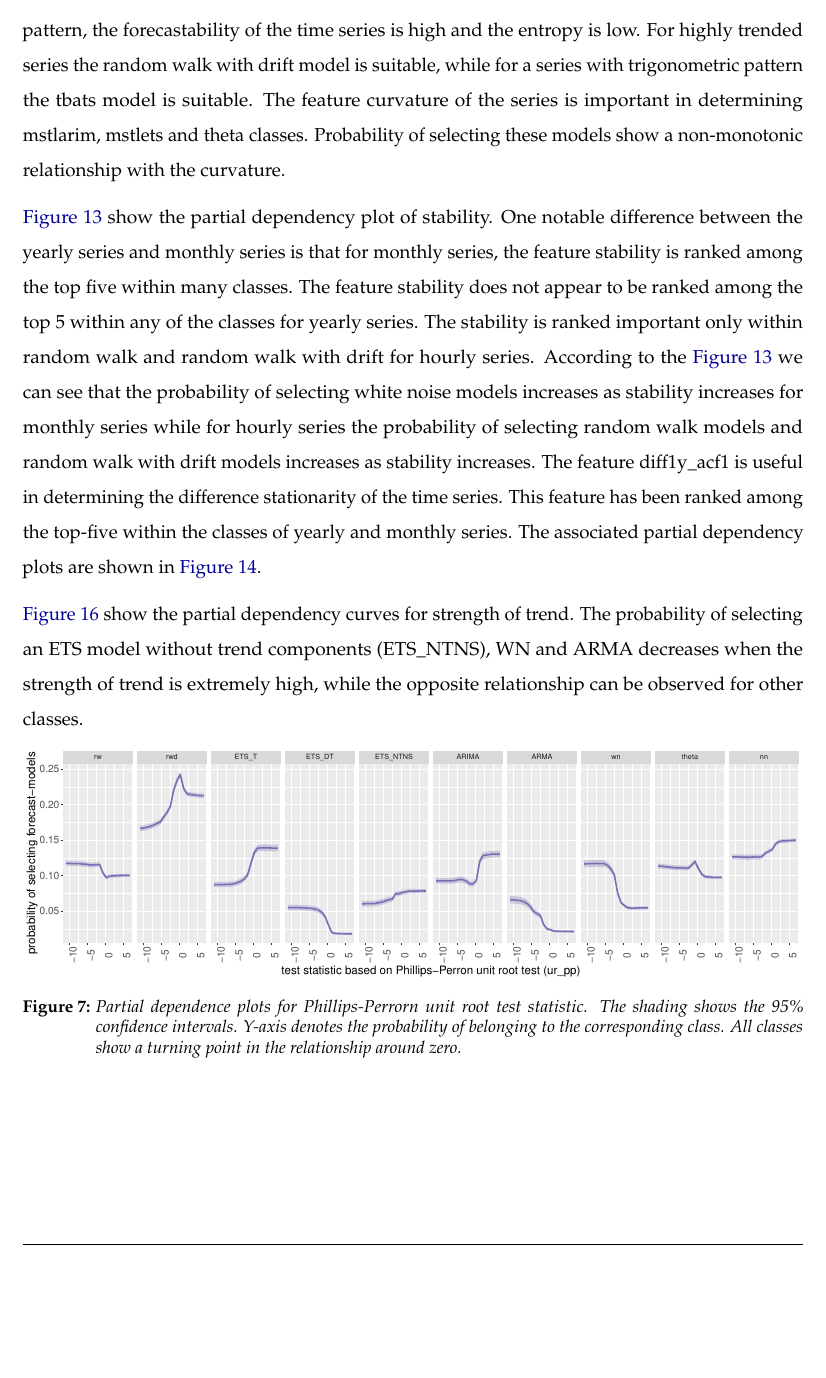
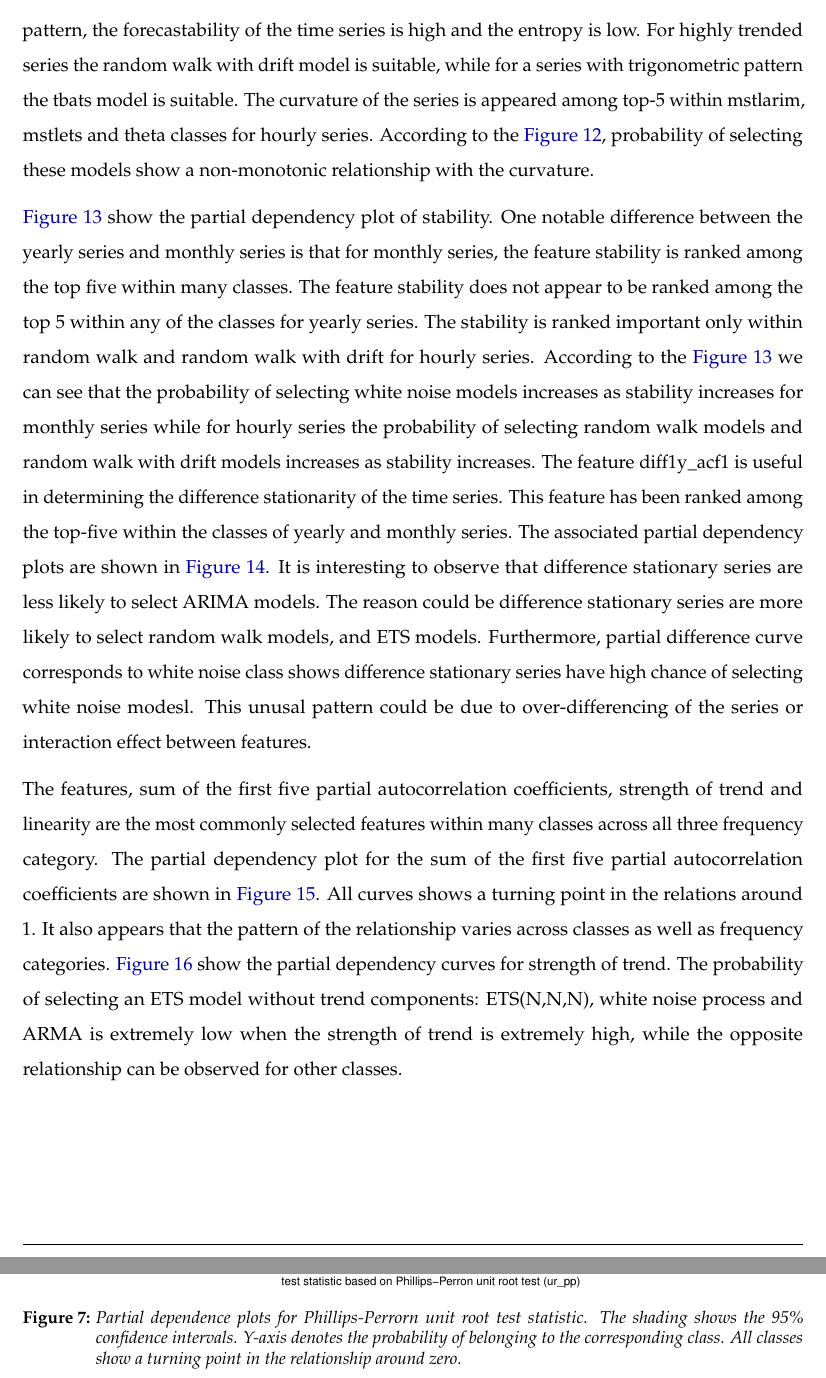
Before and after one commit to thiyangt/fforms, an R Markdown document (fforms.Rmd): part of page 22 of 35 before the commit and two parts of pages 22 and 23 of 35 after it, the two joined at a grey line, cut so that both start at the same text, the shorter picture padded with empty space. The pictures show the output file fforms.pdf that the author committed with the source.

Commit message:
working on pdp

````diff
--- a/fforms.Rmd
+++ b/fforms.Rmd
@@ -473,11 +473,11 @@ Within each class the displayed relationship is consistent with the theoretical
 
 For monthly series, the strength of seasonality is the most important features across all classes. According to \autoref{fig:pdpmonthlyseasonality}, it is immediately apparent that the probability of selecting a seasonal forecast model increases as the strength of seasonality increases. The length of time series is also assigned a high importance within many classes. Partial dependency curves of \autoref{fig:pdpmonthlyT} reveal longer time series tend to select highly parameterised models or models involving seasonal components such as (ETS_TS, ETS_DTS, ETS_S, SARIMA, tbats), while shorter series tend to select simple models such as random walk, random walk with drift etc.
 
-The partial dependency plots of the strength of seasonalities for hourly series are shown in \autoref{fig:seasonalityhourly}. According to \autoref{fig:seasonalityhourly}, the probability of selecting random walk, random walk with drift, theta and white noise process decreases with a higher value of strength of daily seasonality. On the other hand, the probability of the selecting random walk model increases as the strength of weekly seasonality increases. The partial dependency plots of entropy are shown in \autoref{fig:entropyhourly}. The entropy measures forecastability of time series. We can see that the probability of selecting random walk with drift and tbats decreases as the entropy increases. This is consistent with our theoretical expectations. In other words, if the series has a clear trend or a clear trigonometric pattern, the forecastability of the time series is high and the entropy is low. For highly trended series the random walk with drift model is suitable, while for a series with trigonometric pattern the tbats model is suitable. The feature curvature of the series is important in determining mstlarim, mstlets and theta classes. Probability of selecting these models show a non-monotonic relationship with the curvature.
+The partial dependency plots of the strength of seasonalities for hourly series are shown in \autoref{fig:seasonalityhourly}. According to \autoref{fig:seasonalityhourly}, the probability of selecting random walk, random walk with drift, theta and white noise process decreases with a higher value of strength of daily seasonality. On the other hand, the probability of the selecting random walk model increases as the strength of weekly seasonality increases. The partial dependency plots of entropy are shown in \autoref{fig:entropyhourly}. The entropy measures forecastability of time series. We can see that the probability of selecting random walk with drift and tbats decreases as the entropy increases. This is consistent with our theoretical expectations. In other words, if the series has a clear trend or a clear trigonometric pattern, the forecastability of the time series is high and the entropy is low. For highly trended series the random walk with drift model is suitable, while for a series with trigonometric pattern the tbats model is suitable. The curvature of the series is appeared among top-5 within mstlarim, mstlets and theta classes for hourly series. According to the \autoref{fig:curvaturehourly}, probability of selecting these models show a non-monotonic relationship with the curvature.
 
-\autoref{fig:pdpmonthlyhourlyStability} show the partial dependency plot of stability.  One notable difference between the yearly series and monthly series is that for monthly series, the feature stability is ranked among the top five within many classes. The feature stability does not appear to be ranked among the top 5 within any of the classes for yearly series. The stability is ranked important only within random walk and random walk with drift for hourly series. According to the \autoref{fig:pdpmonthlyhourlyStability} we can see that the probability of selecting white noise models increases as stability increases for monthly series while for hourly series the probability of selecting random walk models and random walk with drift models increases as stability increases. The feature diff1y_acf1 is useful in determining the difference stationarity of the time series. This feature has been ranked among the top-five within the classes of  yearly and monthly series. The associated partial dependency plots are shown in \autoref{fig:diff1yacf1}.
+\autoref{fig:pdpmonthlyhourlyStability} show the partial dependency plot of stability.  One notable difference between the yearly series and monthly series is that for monthly series, the feature stability is ranked among the top five within many classes. The feature stability does not appear to be ranked among the top 5 within any of the classes for yearly series. The stability is ranked important only within random walk and random walk with drift for hourly series. According to the \autoref{fig:pdpmonthlyhourlyStability} we can see that the probability of selecting white noise models increases as stability increases for monthly series while for hourly series the probability of selecting random walk models and random walk with drift models increases as stability increases. The feature diff1y_acf1 is useful in determining the difference stationarity of the time series. This feature has been ranked among the top-five within the classes of  yearly and monthly series. The associated partial dependency plots are shown in \autoref{fig:diff1yacf1}. It is interesting to observe that difference stationary series are less likely to select ARIMA models. The reason could be difference stationary series are more likely to select random walk models, and ETS models.  Furthermore, partial difference curve corresponds to white noise class shows difference stationary series have high chance of selecting white noise modesl. This unusal pattern could be due to over-differencing of the series or interaction effect between features.
 
-\autoref{fig:pdpyearlytrend} show the partial dependency curves for strength of trend. The probability of selecting an ETS model without trend components (ETS_NTNS), WN and ARMA decreases when the strength of trend is extremely high, while the opposite relationship can be observed for other classes.
+The features, sum of the first five partial autocorrelation coefficients, strength of trend and linearity are the most commonly selected features within many classes across all three frequency category. The partial dependency plot for the sum of the first five partial autocorrelation  coefficients are shown in \autoref{fig:ypacf5}. All curves shows a turning point in the relations around 1. It also appears that the pattern of the relationship varies across classes as well as frequency categories.  \autoref{fig:pdpyearlytrend} show the partial dependency curves for strength of trend. The probability of selecting an ETS model without trend components: ETS(N,N,N), white noise process and ARMA is extremely low when the strength of trend is extremely high, while the opposite relationship can be observed for other classes.
 
 
 ```{r pdpyearlyurpp, fig.height=4.5, fig.width=15, fig.pos="h", dev='pdf', fig.cap="Partial dependence plots for Phillips-Perrorn unit root test statistic. The shading shows the 95\\% confidence intervals. Y-axis denotes the probability of belonging to the corresponding class. All classes show a turning point in the relationship around zero."}
````
Also changed, not shown: fforms.pdf, fforms.tex, figure/pdpmonthlyT-1.pdf, fforms.Rmd (10 more changed lines), 2 other files.
